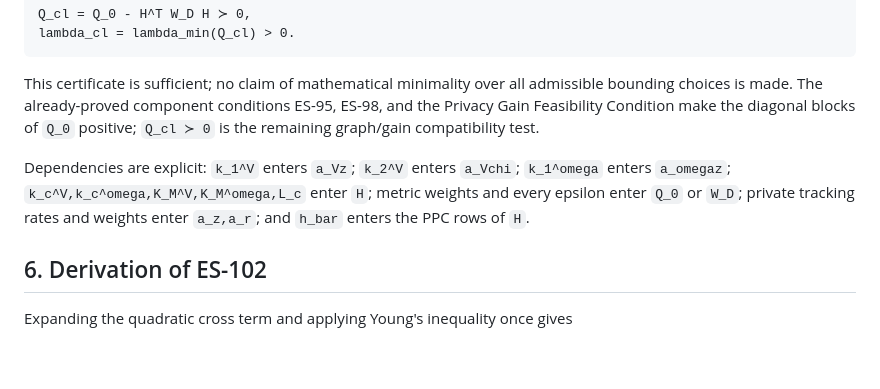
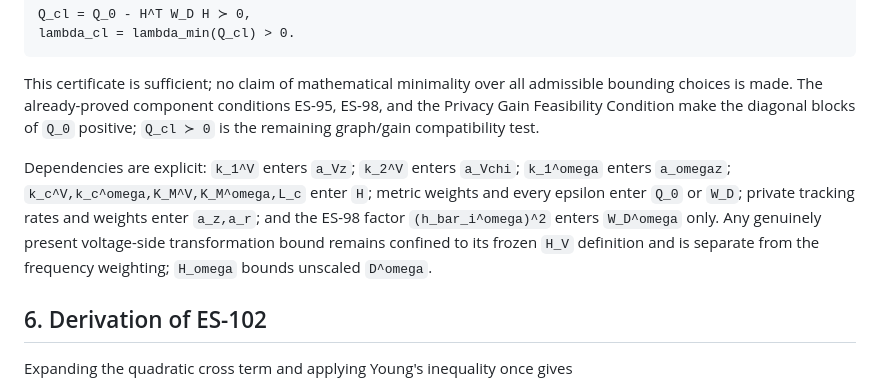
Before and after one commit to ErenYeager-LJS/IJSS-Privacy, a Markdown page: Equation Specification & Derivation Stage_0807/derivation_stage_4_composite_0808.md, the part around the change. GitHub-like rendering; blank space fills up the shorter version.

Commit message:
docs: clarify frequency weight dependency

```diff
--- a/Equation Specification & Derivation Stage_0807/derivation_stage_4_composite_0808.md
+++ b/Equation Specification & Derivation Stage_0807/derivation_stage_4_composite_0808.md
@@ -135,7 +135,7 @@ lambda_cl = lambda_min(Q_cl) > 0.
 
 This certificate is sufficient; no claim of mathematical minimality over all admissible bounding choices is made. The already-proved component conditions ES-95, ES-98, and the Privacy Gain Feasibility Condition make the diagonal blocks of `Q_0` positive; `Q_cl ≻ 0` is the remaining graph/gain compatibility test.
 
-Dependencies are explicit: `k_1^V` enters `a_Vz`; `k_2^V` enters `a_Vchi`; `k_1^omega` enters `a_omegaz`; `k_c^V,k_c^omega,K_M^V,K_M^omega,L_c` enter `H`; metric weights and every epsilon enter `Q_0` or `W_D`; private tracking rates and weights enter `a_z,a_r`; and `h_bar` enters the PPC rows of `H`.
+Dependencies are explicit: `k_1^V` enters `a_Vz`; `k_2^V` enters `a_Vchi`; `k_1^omega` enters `a_omegaz`; `k_c^V,k_c^omega,K_M^V,K_M^omega,L_c` enter `H`; metric weights and every epsilon enter `Q_0` or `W_D`; private tracking rates and weights enter `a_z,a_r`; and the ES-98 factor `(h_bar_i^omega)^2` enters `W_D^omega` only. Any genuinely present voltage-side transformation bound remains confined to its frozen `H_V` definition and is separate from the frequency weighting; `H_omega` bounds unscaled `D^omega`.
 
 ## 6. Derivation of ES-102
 
```
